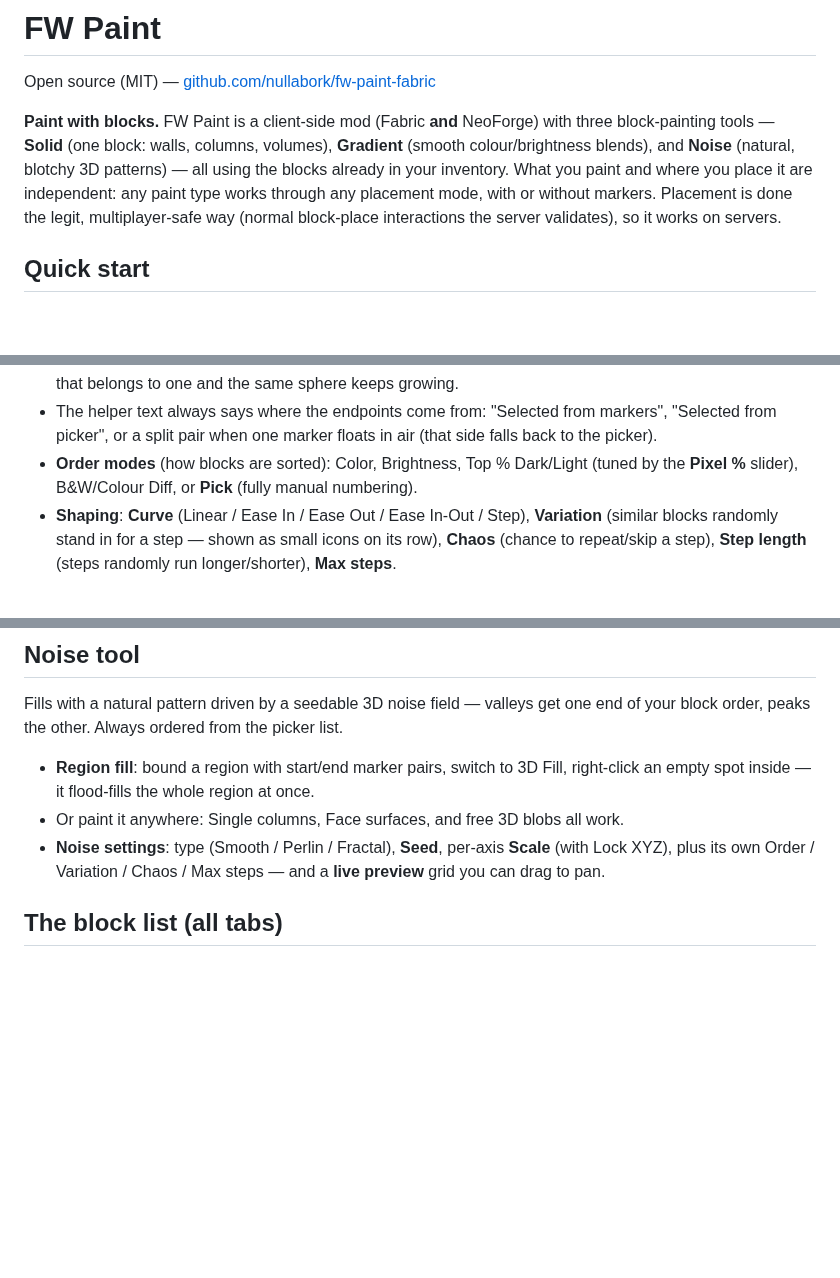
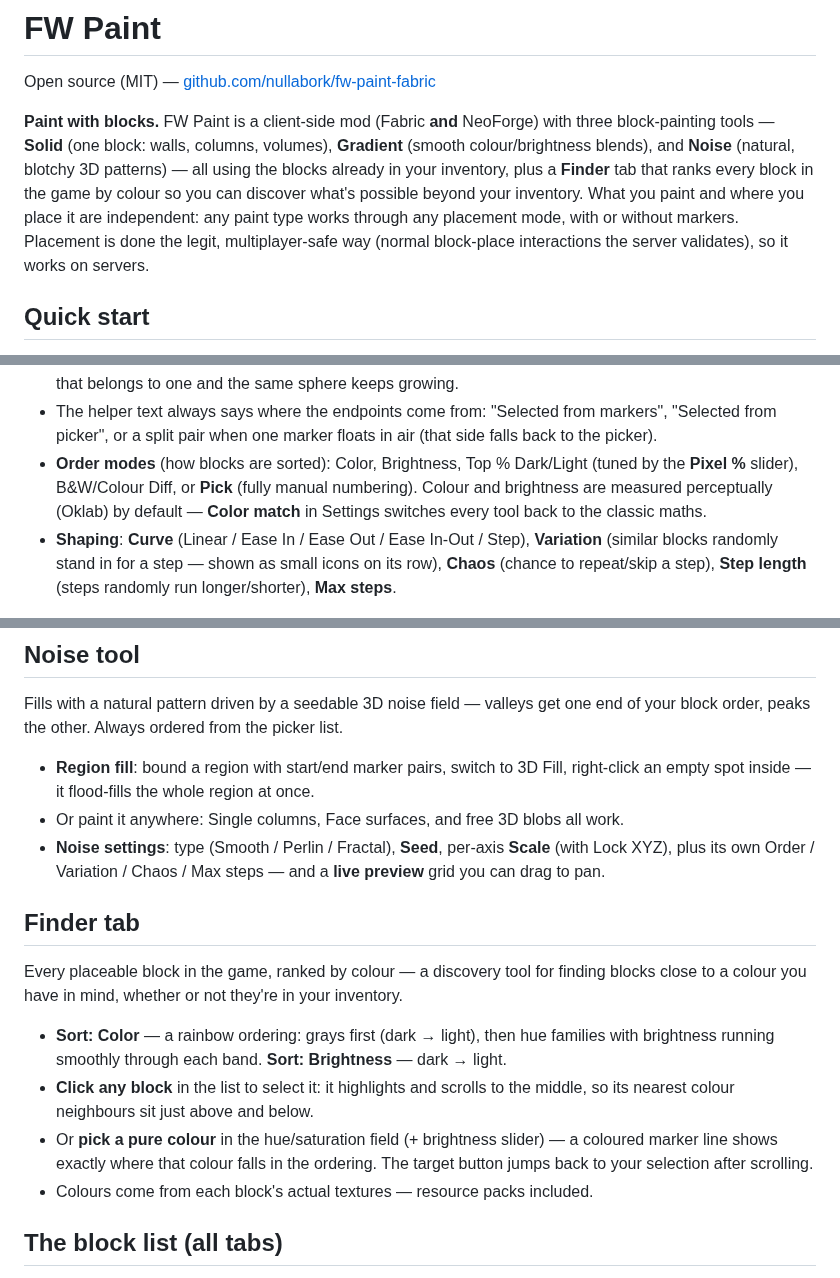
Before and after one commit to nullabork/fw-paint-fabric, a Markdown page: docs/curseforge-description.md, 3 parts joined by grey strips. Drawn GitHub-style; blank space fills up the shorter version.

```diff
--- a/docs/curseforge-description.md
+++ b/docs/curseforge-description.md
@@ -4,10 +4,11 @@ Open source (MIT) — [github.com/nullabork/fw-paint-fabric](https://github.com/
 
 **Paint with blocks.** FW Paint is a client-side mod (Fabric **and** NeoForge) with three block-painting tools — **Solid**
 (one block: walls, columns, volumes), **Gradient** (smooth colour/brightness blends), and **Noise**
-(natural, blotchy 3D patterns) — all using the blocks already in your inventory. What you paint and
-where you place it are independent: any paint type works through any placement mode, with or without
-markers. Placement is done the legit, multiplayer-safe way (normal block-place interactions the
-server validates), so it works on servers.
+(natural, blotchy 3D patterns) — all using the blocks already in your inventory, plus a **Finder**
+tab that ranks every block in the game by colour so you can discover what's possible beyond your
+inventory. What you paint and where you place it are independent: any paint type works through any
+placement mode, with or without markers. Placement is done the legit, multiplayer-safe way (normal
+block-place interactions the server validates), so it works on servers.
 
 ## Quick start
 
@@ -98,7 +100,9 @@ A smooth blend from one block to another — along markers or free-hand.
 - The helper text always says where the endpoints come from: "Selected from markers", "Selected
   from picker", or a split pair when one marker floats in air (that side falls back to the picker).
 - **Order modes** (how blocks are sorted): Color, Brightness, Top % Dark/Light (tuned by the
-  **Pixel %** slider), B&W/Colour Diff, or **Pick** (fully manual numbering).
+  **Pixel %** slider), B&W/Colour Diff, or **Pick** (fully manual numbering). Colour and
+  brightness are measured perceptually (Oklab) by default — **Color match** in Settings switches
+  every tool back to the classic maths.
 - **Shaping**: **Curve** (Linear / Ease In / Ease Out / Ease In-Out / Step), **Variation** (similar
   blocks randomly stand in for a step — shown as small icons on its row), **Chaos** (chance to
   repeat/skip a step), **Step length** (steps randomly run longer/shorter), **Max steps**.
@@ -114,6 +118,20 @@ block order, peaks the other. Always ordered from the picker list.
 - **Noise settings**: type (Smooth / Perlin / Fractal), **Seed**, per-axis **Scale** (with Lock
   XYZ), plus its own Order / Variation / Chaos / Max steps — and a **live preview** grid you can
   drag to pan.
+
+## Finder tab
+
+Every placeable block in the game, ranked by colour — a discovery tool for finding blocks close to
+a colour you have in mind, whether or not they're in your inventory.
+
+- **Sort: Color** — a rainbow ordering: grays first (dark → light), then hue families with
+  brightness running smoothly through each band. **Sort: Brightness** — dark → light.
+- **Click any block** in the list to select it: it highlights and scrolls to the middle, so its
+  nearest colour neighbours sit just above and below.
+- Or **pick a pure colour** in the hue/saturation field (+ brightness slider) — a coloured marker
+  line shows exactly where that colour falls in the ordering. The target button jumps back to your
+  selection after scrolling.
+- Colours come from each block's actual textures — resource packs included.
 
 ## The block list (all tabs)
 
```
Also changed, not shown: other parts of docs/curseforge-description.md (+4 -1 lines), docs/release-notes/v1.3.0.md (added, +42 -0 lines), docs/images/finder-tab-pure-color-marker-v1.3.0.jpg (added), docs/images/settings-tab-color-match-v1.3.0.jpg (added), 14 other files.
